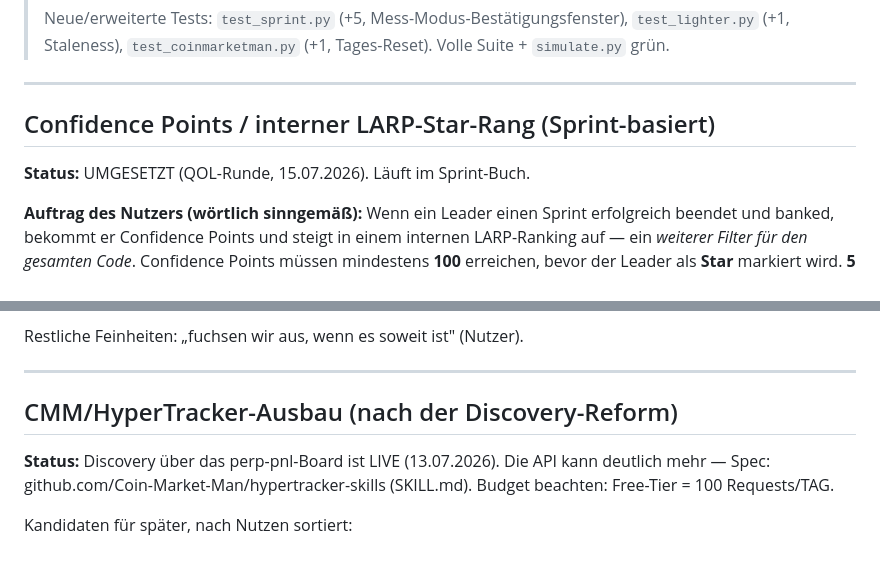
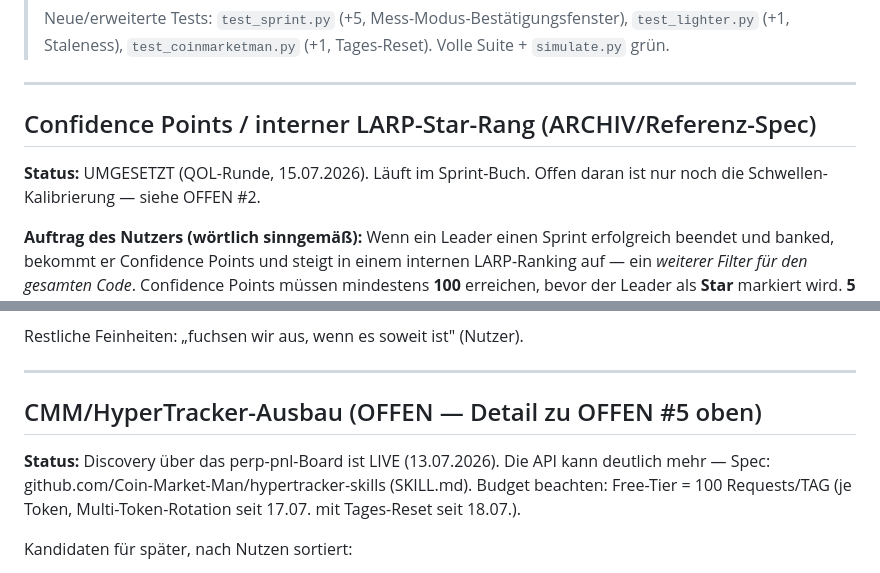
Before and after one commit to Bas1cally/Dienstplan, a Markdown page: trading-bot/BACKLOG.md, 2 parts joined by grey strips. Rendered like a GitHub page.

```diff
--- a/trading-bot/BACKLOG.md
+++ b/trading-bot/BACKLOG.md
@@ -356,9 +336,10 @@ Gewinner kamen von etablierten Leadern in Voll-Größe).**
 
 ---
 
-## Confidence Points / interner LARP-Star-Rang (Sprint-basiert)
+## Confidence Points / interner LARP-Star-Rang (ARCHIV/Referenz-Spec)
 
 **Status:** UMGESETZT (QOL-Runde, 15.07.2026). Läuft im Sprint-Buch.
+Offen daran ist nur noch die Schwellen-Kalibrierung — siehe OFFEN #2.
 
 **Auftrag des Nutzers (wörtlich sinngemäß):**
 Wenn ein Leader einen Sprint erfolgreich beendet und banked, bekommt er
@@ -424,11 +405,12 @@ Restliche Feinheiten: „fuchsen wir aus, wenn es soweit ist" (Nutzer).
 
 ---
 
-## CMM/HyperTracker-Ausbau (nach der Discovery-Reform)
+## CMM/HyperTracker-Ausbau (OFFEN — Detail zu OFFEN #5 oben)
 
 **Status:** Discovery über das perp-pnl-Board ist LIVE (13.07.2026). Die API
 kann deutlich mehr — Spec: github.com/Coin-Market-Man/hypertracker-skills
-(SKILL.md). Budget beachten: Free-Tier = 100 Requests/TAG.
+(SKILL.md). Budget beachten: Free-Tier = 100 Requests/TAG (je Token,
+Multi-Token-Rotation seit 17.07. mit Tages-Reset seit 18.07.).
 
 Kandidaten für später, nach Nutzen sortiert:
 1. **Tiefen-Scoring via `GET /closed-trades/summary?address=…`** — echte
```
Also changed, not shown: other parts of trading-bot/BACKLOG.md (+74 -94 lines).
